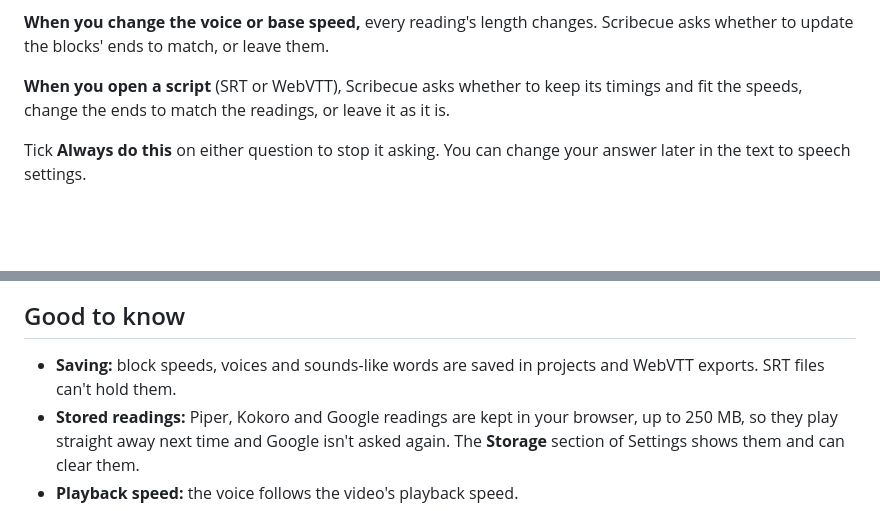
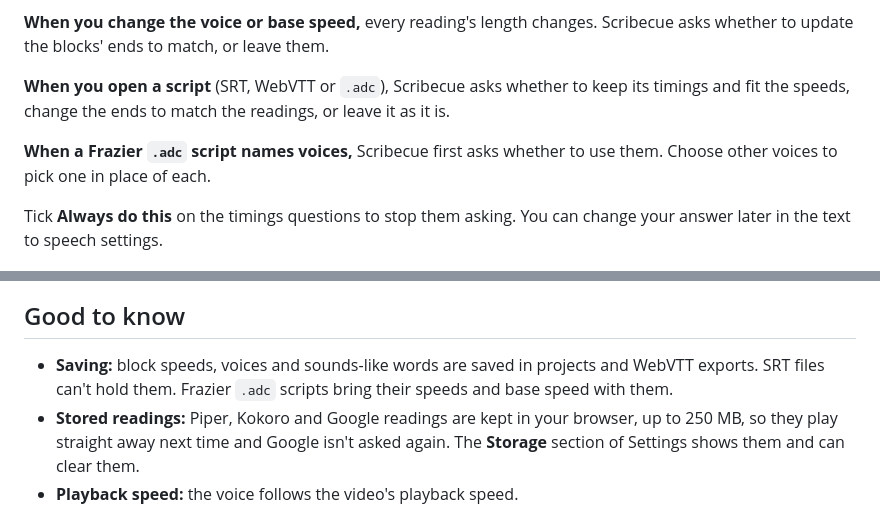
Before and after one commit to kyle95wm/Scribecue, a Markdown page: Guides/WRITING.md, 2 parts joined by grey strips. Drawn GitHub-style; blank space fills up the shorter version.

```diff
--- a/Guides/WRITING.md
+++ b/Guides/WRITING.md
@@ -145,10 +145,13 @@ These are in the text to speech settings. Each asks first, runs in the backgroun
 **When you change the voice or base speed,** every reading's length changes. Scribecue
 asks whether to update the blocks' ends to match, or leave them.
 
-**When you open a script** (SRT or WebVTT), Scribecue asks whether to keep its
+**When you open a script** (SRT, WebVTT or `.adc`), Scribecue asks whether to keep its
 timings and fit the speeds, change the ends to match the readings, or leave it as it is.
 
-Tick **Always do this** on either question to stop it asking. You can change your answer
+**When a Frazier `.adc` script names voices,** Scribecue first asks whether to use them.
+Choose other voices to pick one in place of each.
+
+Tick **Always do this** on the timings questions to stop them asking. You can change your answer
 later in the text to speech settings.
 
 ![The question when a script is opened: fit the reading speeds, change the ends, or leave it](../docs/screenshots/import-timings.png)
@@ -156,7 +159,8 @@ later in the text to speech settings.
 ## Good to know
 
 - **Saving:** block speeds, voices and sounds-like words are saved in projects and WebVTT
-  exports. SRT files can't hold them.
+  exports. SRT files can't hold them. Frazier `.adc` scripts bring their speeds and base
+  speed with them.
 - **Stored readings:** Piper, Kokoro and Google readings are kept in your browser, up to
   250 MB, so they play straight away next time and Google isn't asked again. The **Storage** section
   of Settings shows them and can clear them.
```
Also changed, not shown: Guides/GETTING-STARTED.md (+5 -5 lines), README.md (+1 -1 lines), docs/screenshots/settings.png, 6 other files.
